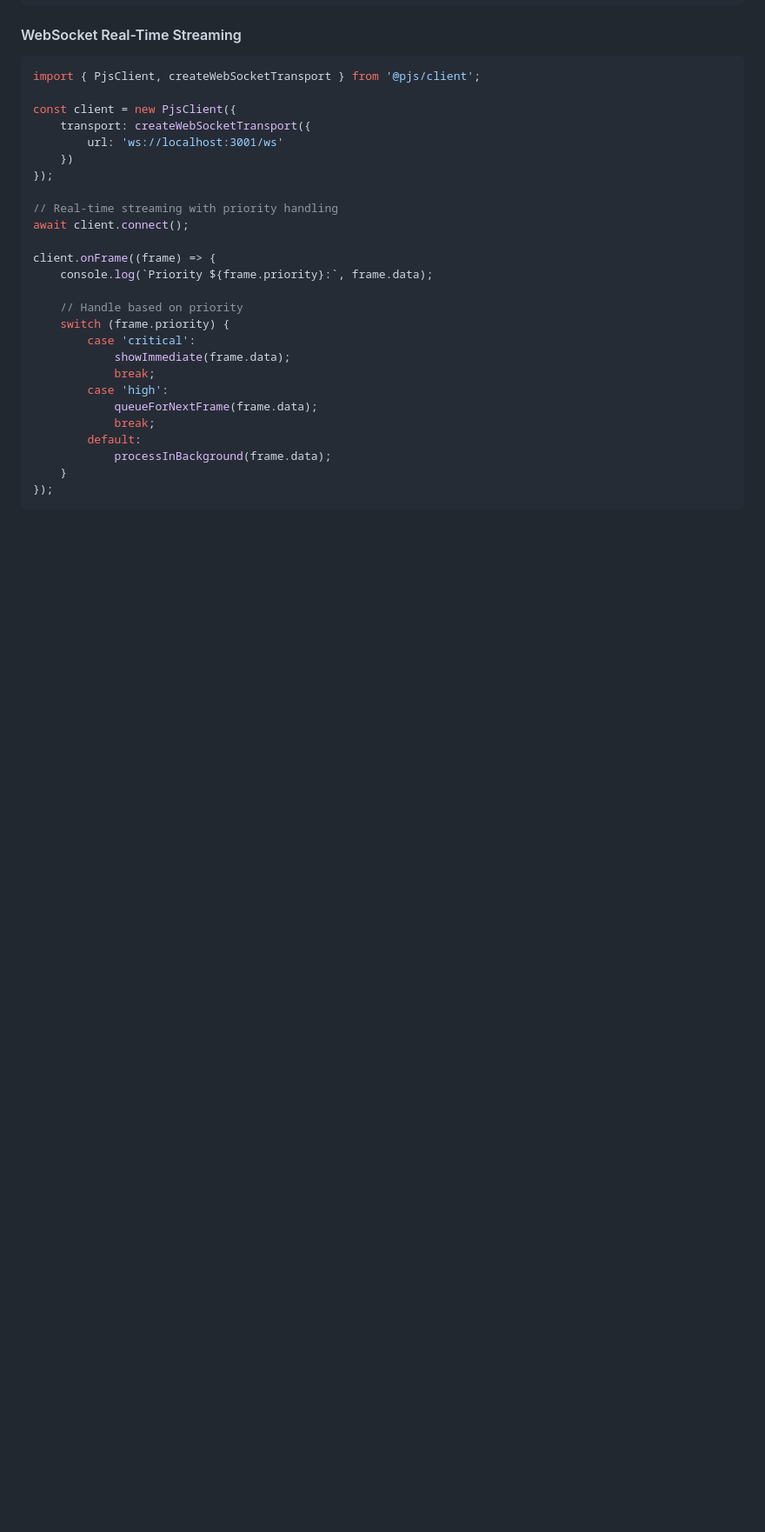
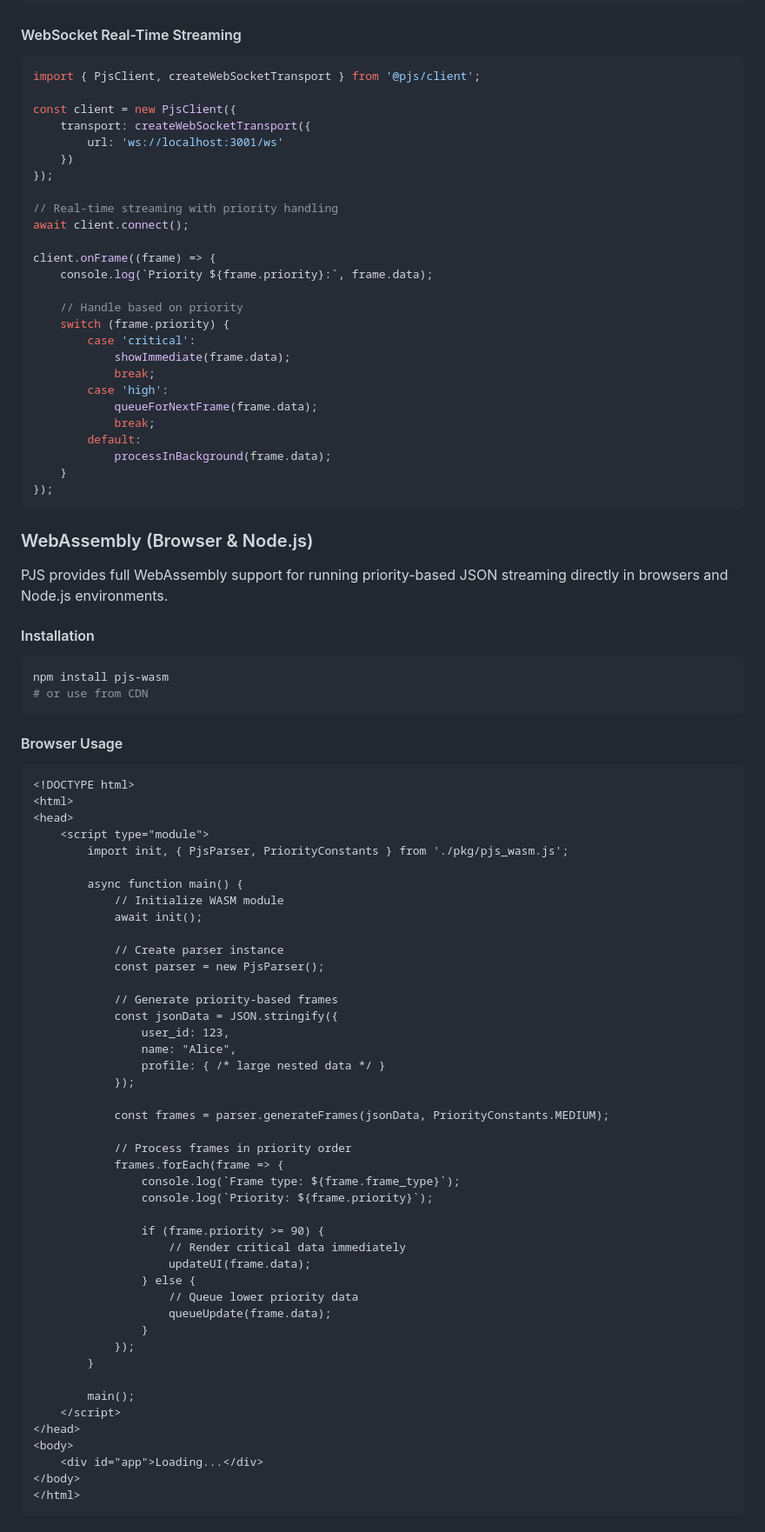
Before and after one commit to bug-ops/pjs, a Markdown page: README.md, the part around the change printed below. Shown: that part at 87% size. Drawn GitHub-style; blank space fills up the shorter version.

````diff
--- a/README.md
+++ b/README.md
@@ -358,3 +387,63 @@ client.onFrame((frame) => {
 });
 ```
 
+### WebAssembly (Browser & Node.js)
+
+PJS provides full WebAssembly support for running priority-based JSON streaming directly in browsers and Node.js environments.
+
+#### Installation
+
+```bash
+npm install pjs-wasm
+# or use from CDN
+```
+
+#### Browser Usage
+
+```html
+<!DOCTYPE html>
+<html>
+<head>
+    <script type="module">
+        import init, { PjsParser, PriorityConstants } from './pkg/pjs_wasm.js';
+
+        async function main() {
+            // Initialize WASM module
+            await init();
+
+            // Create parser instance
+            const parser = new PjsParser();
+
+            // Generate priority-based frames
+            const jsonData = JSON.stringify({
+                user_id: 123,
+                name: "Alice",
+                profile: { /* large nested data */ }
+            });
+
+            const frames = parser.generateFrames(jsonData, PriorityConstants.MEDIUM);
+
+            // Process frames in priority order
+            frames.forEach(frame => {
+                console.log(`Frame type: ${frame.frame_type}`);
+                console.log(`Priority: ${frame.priority}`);
+
+                if (frame.priority >= 90) {
+                    // Render critical data immediately
+                    updateUI(frame.data);
+                } else {
+                    // Queue lower priority data
+                    queueUpdate(frame.data);
+                }
+            });
+        }
+
+        main();
+    </script>
+</head>
+<body>
+    <div id="app">Loading...</div>
+</body>
+</html>
+```
+
````
Also changed, not shown: other parts of README.md (+127 -9 lines).
